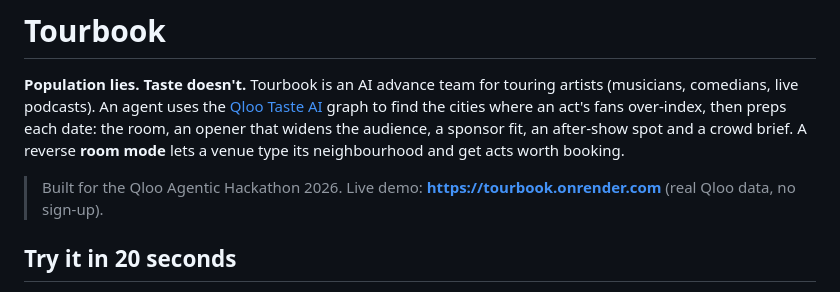
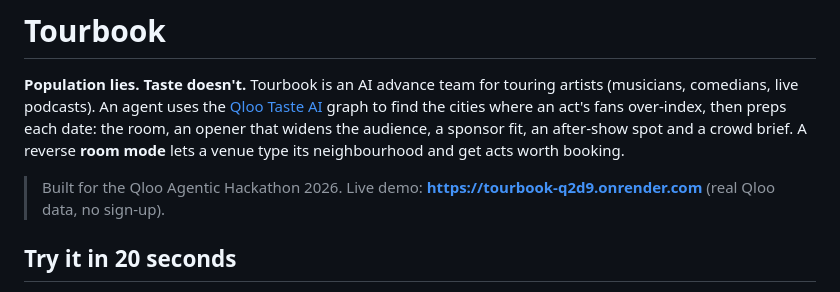
Before and after one commit to blanco1er/tourbook, a Markdown page: README.md, the part around the change. Rendered like a GitHub page.

Commit message:
README: live demo URL
Co-Authored-By: Claude Opus 5.5 <noreply@anthropic.com>

```diff
--- a/README.md
+++ b/README.md
@@ -6,7 +6,7 @@ Tourbook is an AI advance team for touring artists (musicians, comedians, live p
 date: the room, an opener that widens the audience, a sponsor fit, an after-show spot and a crowd brief.
 A reverse **room mode** lets a venue type its neighbourhood and get acts worth booking.
 
-> Built for the Qloo Agentic Hackathon 2026. Live demo: **https://tourbook.onrender.com** (real Qloo data, no sign-up).
+> Built for the Qloo Agentic Hackathon 2026. Live demo: **https://tourbook-q2d9.onrender.com** (real Qloo data, no sign-up).
 
 ## Try it in 20 seconds
 
```
